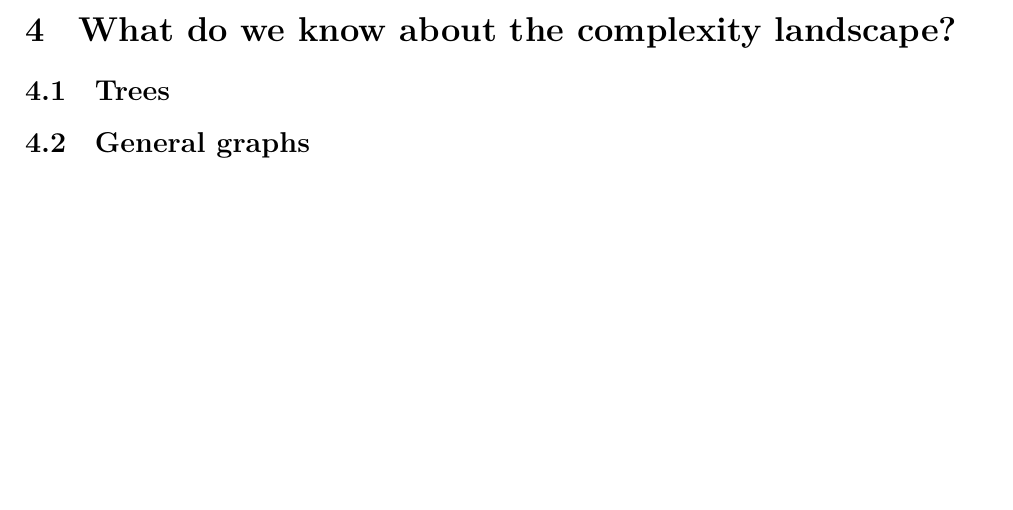
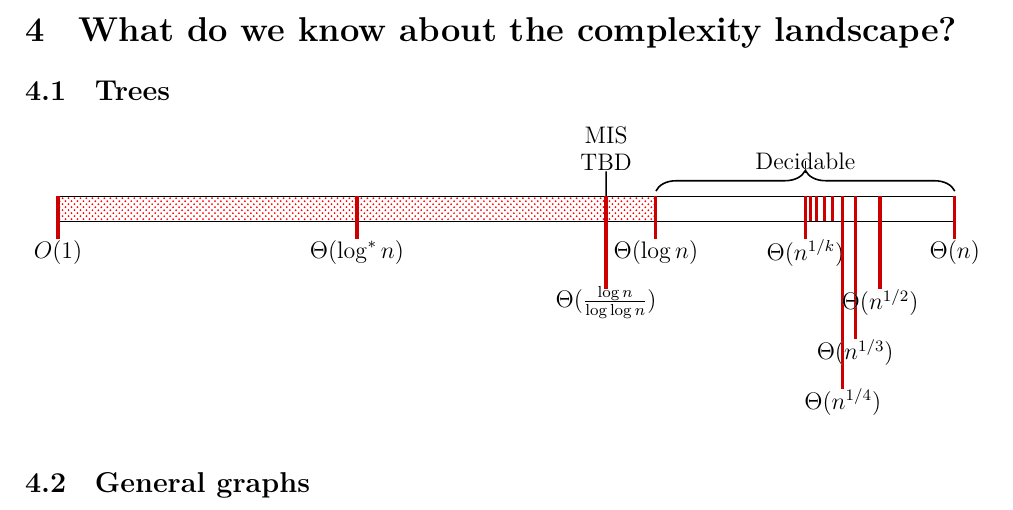
Before and after one commit to chi-p-3141/Are-you-coming-to-the-tree, a LaTeX document (main.tex, which reads Preamble/comp_line.tex): part of page 3 of 4, cut so that both start at the same text, the shorter picture padded with empty space. Compiled offline with XeLaTeX.

Commit message:
Added comp_line for visualisation

```diff
--- /dev/null
+++ b/Preamble/comp_line.tex
@@ -0,0 +1,133 @@
+% REQUIRED (remove if already imported smw else)
+\usepackage{tikz}
+\usetikzlibrary{decorations.pathreplacing}
+\usepackage{environ} % sizing pictures properly
+\usepackage[outline]{contour} % white outlines around text -- NOTE: might break if not using pdfLaTeX
+\usetikzlibrary{patterns}
+\usetikzlibrary{calc}
+\tikzset{lab/.style={draw,rectangle,inner sep=0}}
+
+% SETTINGS: colours and thickness
+\definecolor{base}{rgb}{1,0,0} % red
+%\definecolor{base}{rgb}{0.7, 0.7, 0.7} % grey
+
+\definecolor{darkbase}{rgb}{0.8,0,0} % dark red
+%\definecolour{darkbase}{rgb}{0.9,0.9,0.9} % dark grey
+
+% outline thickness
+\contourlength{0.1em}
+
+
+%%% INSTRUCTIONS
+
+% use everything in a begin{compline} block
+
+% base commands: \drawbase          (empty rectangle)
+%                \drawbaseunknown   (rectangle filled with unknown pattern)
+%                \drawbasefade      (faded color areas) (nice but not practical)
+
+% gap{start}{end}: creates a filled in white rectangle for a gap
+% dense{start}{end}: creates a filled in [base colour] rectangle for density
+% unknown{start}{end}: creates a dot pattern for density
+
+% ADD TICKS AFTER FILL
+
+% problem{position(0-18)}{depth}{label}: adds a thicker dark [base colour] tick at position
+
+% emptyproblem: as above, no label or layer
+
+% reference{start}{end}{label}: adds overbrace with caption over top; use for citing where the works are from
+
+% probreference{pos}{extra height}{problem}{reference}: adds line with two line caption on top, use for citing examples of tight classes. extra height might be required for spacing
+
+% multiproblem{start}{end}{depth}{xshift}{label line 1}{label line 2}: adds [base colour] underbrace for infinitely dense classes
+
+% drawtick, tick, emptytick, addbaseticks <- DEPRECATED TO REMOVE
+
+%%% CODE
+
+% scaled pictures
+\makeatletter
+\newsavebox{\measure@tikzpicture}
+\NewEnviron{scaletikzpicturetowidth}[1]{%
+  \def\tikz@width{#1}%
+  \def\tikzscale{1}\begin{lrbox}{\measure@tikzpicture}%
+  \BODY
+  \end{lrbox}%
+  \pgfmathparse{#1/\wd\measure@tikzpicture}%
+  \edef\tikzscale{\pgfmathresult}%
+  \BODY
+}
+\makeatother
+
+%\newenvironment{compline}[1][0.99]{%
+\newenvironment{compline}{%
+    \begin{center}%
+    \begin{scaletikzpicturetowidth}{0.99\textwidth}%
+    \begin{tikzpicture}[scale=\tikzscale]%
+    \drawbaseunknown%
+    }{%
+    \end{tikzpicture}%
+    \end{scaletikzpicturetowidth}%
+    \end{center}%
+    }
+
+\newcommand{\emptyproblem}[1]{\draw[ultra thick, darkbase] (#1,0.5) -- (#1,0);}
+
+\newcommand{\problem}[3]{\draw[ultra thick, darkbase] (#1,0.5) -- (#1,0) -- ++($(0,-2ex)-(0,#2)$);%
+    \node (a) at ($(#1,-#2)-(0,3.5ex)$) {\contour{white}{#3}};%
+    }
+% ^ tried to make these both into a single 4 argument command, and it broke for some reason. So they're different for now
+
+\newcommand{\multiproblem}[6]{%
+    \draw[decorate,decoration={brace,raise=0.5ex,amplitude=2ex}, thick, red] (#2,0) --  (#1,0);%
+    \coordinate (CENTER) at ($(#1,-0.5)!0.5!(#2,-0.5)+(0,0.5ex)$);%
+    \draw[thick,red] (CENTER) -- ++(0,-0.1) -- ++(0,-#3);%
+    \coordinate (LABEL) at ($(#1,0)!0.5!(#2,0)+(0,-0.8)+(#4,-#3)$);%
+    \node (a) at (LABEL) {\contour{white}{#5}};%
+    \node (b) at ($(LABEL)-(0,3ex)$) {\contour{white}{#6}};%
+    }
+
+\newcommand{\reference}[3]{%
+    \draw[decorate,decoration={brace,raise=0.5ex,amplitude=2ex}, thick] (#1,0.5) --  (#2,0.5);%
+    \coordinate (CENTER) at ($(#1,1)!0.5!(#2,1)-(0,0.15ex)$);%
+    \coordinate (LABEL) at ($(#1,1)!0.5!(#2,1)+(0,0.2)$);%
+    \draw[thick] (CENTER) -- (LABEL);%
+    \node (a) at (LABEL) {\contour{white}{#3}};%
+    }
+
+\newcommand{\probreference}[4]{%
+    \coordinate (LABEL) at ($(#1,1.5)+(0,#2)$);%
+    \draw[thick] (#1,0.5) -- (LABEL);%
+    \node (a) at ($(#1,#2)+(0,1.5)+(0,4ex)$) {\contour{white}{#3}};%
+    \node (a) at ($(#1,#2)+(0,1.5)+(0,1ex)$) {\contour{white}{#4}};%
+    }
+
+\newcommand{\baseticks}[1]{%
+    \tick{0}{#1}{$O(1)$}%
+    \tick{6}{#1}{$\Theta(\log^*n)$}%
+    \tick{12}{#1}{$\Theta(\log n)$}%
+    \tick{18}{#1}{$\Theta(n)$}%
+}
+
+\newcommand{\dense}[2]{%
+    \draw[fill=red, draw=none] ($(#1,0)+(0.075mm,0.075mm)$) rectangle ($(#2,0.5)-(0.075mm,0.075mm)$);%
+}
+
+\newcommand{\gap}[2]{%
+    \draw[fill=white, draw=none] ($(#1,0)+(0.075mm,0.075mm)$) rectangle ($(#2,0.5)-(0.075mm,0.075mm)$);%
+}
+
+\newcommand{\unknown}[2]{%
+    \pgfsetfillpattern{crosshatch dots}{base}%
+    \filldraw[draw=none] (#1,0) rectangle (#2,0.5);%
+}
+
+\newcommand{\drawbase}{%
+    \draw (0,0) rectangle (18,0.5);%
+}
+
+\newcommand{\drawbaseunknown}{%
+    \pgfsetfillpattern{crosshatch dots}{base}%
+    \filldraw (0,0) rectangle (18,0.5);%
+}
--- a/main.tex
+++ b/main.tex
@@ -4,6 +4,10 @@
 \input{Preamble/packages}
 \input{Preamble/commands}
 \addbibresource{ref.bib}
+
+% "package" for complexity lines
+\input{Preamble/comp_line.tex}
+
 \begin{document}
 
 \section{Definitions}
@@ -97,7 +101,27 @@ An \emph{instance} for $\Pi$ is any graph; a solution for this instance is a lab
 \end{enumerate}
 \section{What do we know about the complexity landscape?}
 \subsection{Trees}
-
+\begin{center}\begin{scaletikzpicturetowidth}{0.99\textwidth}
+\begin{tikzpicture}[scale=\tikzscale]
+\drawbaseunknown
+\gap{12}{18}
+\problem{15}{0}{$\Theta(n^{1/k})$}
+\emptyproblem{15.1}
+\emptyproblem{15.22}
+\emptyproblem{15.38}
+\emptyproblem{15.55}
+\problem{15.75}{3}{$\Theta(n^{1/4})$}
+\problem{16}{2}{$\Theta(n^{1/3})$}
+\problem{16.5}{1}{$\Theta(n^{1/2})$}
+\problem{11}{1}{$\Theta(\frac{\log n}{\log\log n})$}
+\problem{12}{0}{$\Theta(\log n)$}
+\problem{6}{0}{$\Theta(\log^* n)$}
+\problem{0}{0}{$O(1)$}
+\problem{18}{0}{$\Theta(n)$}
+\reference{12}{18}{Decidable}
+\probreference{11}{-0.5}{MIS}{TBD}
+\end{tikzpicture}
+\end{scaletikzpicturetowidth}\end{center}
 \subsection{General graphs}
 
 %\section{Proofs}
```
Also changed, not shown: main.pdf, 6 other files.
